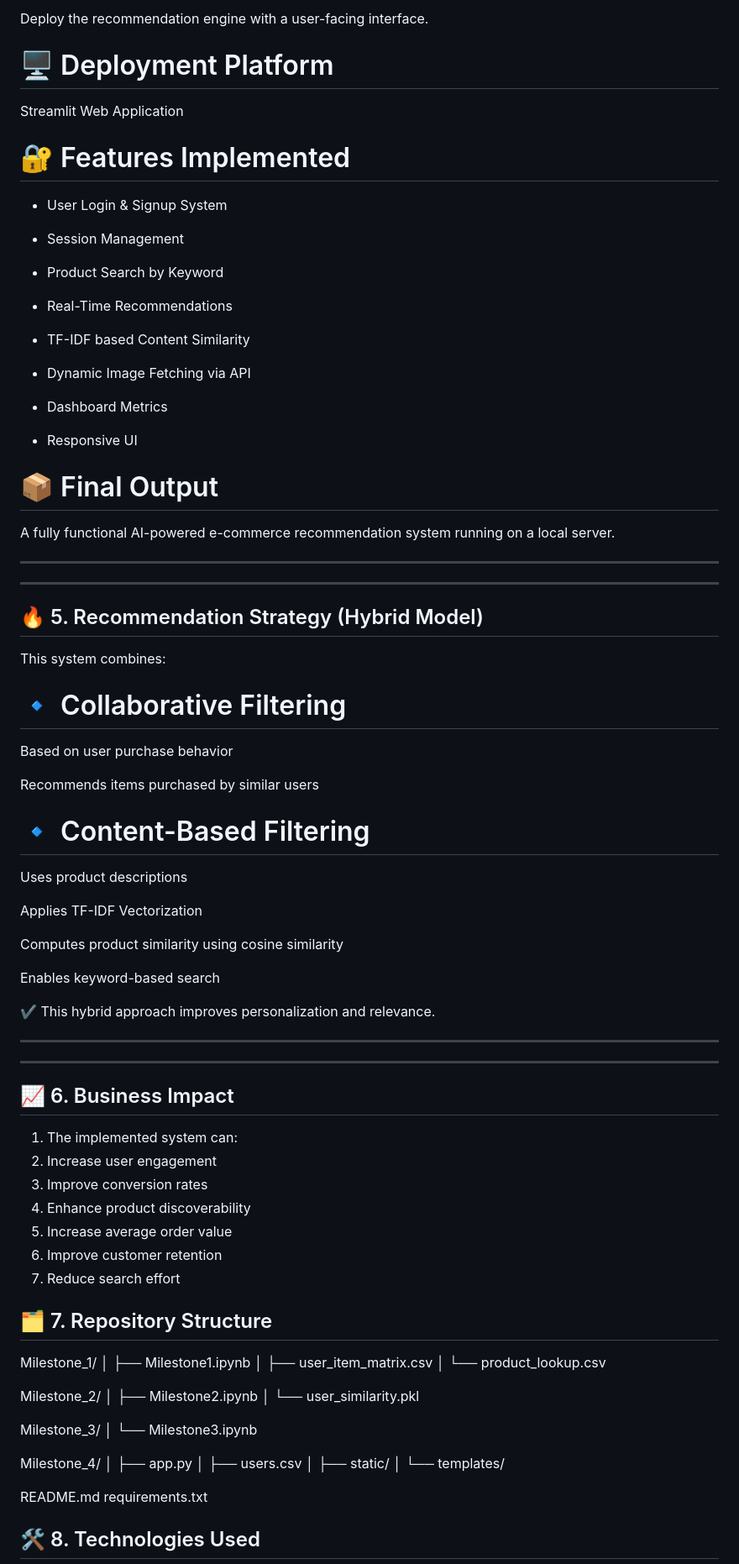
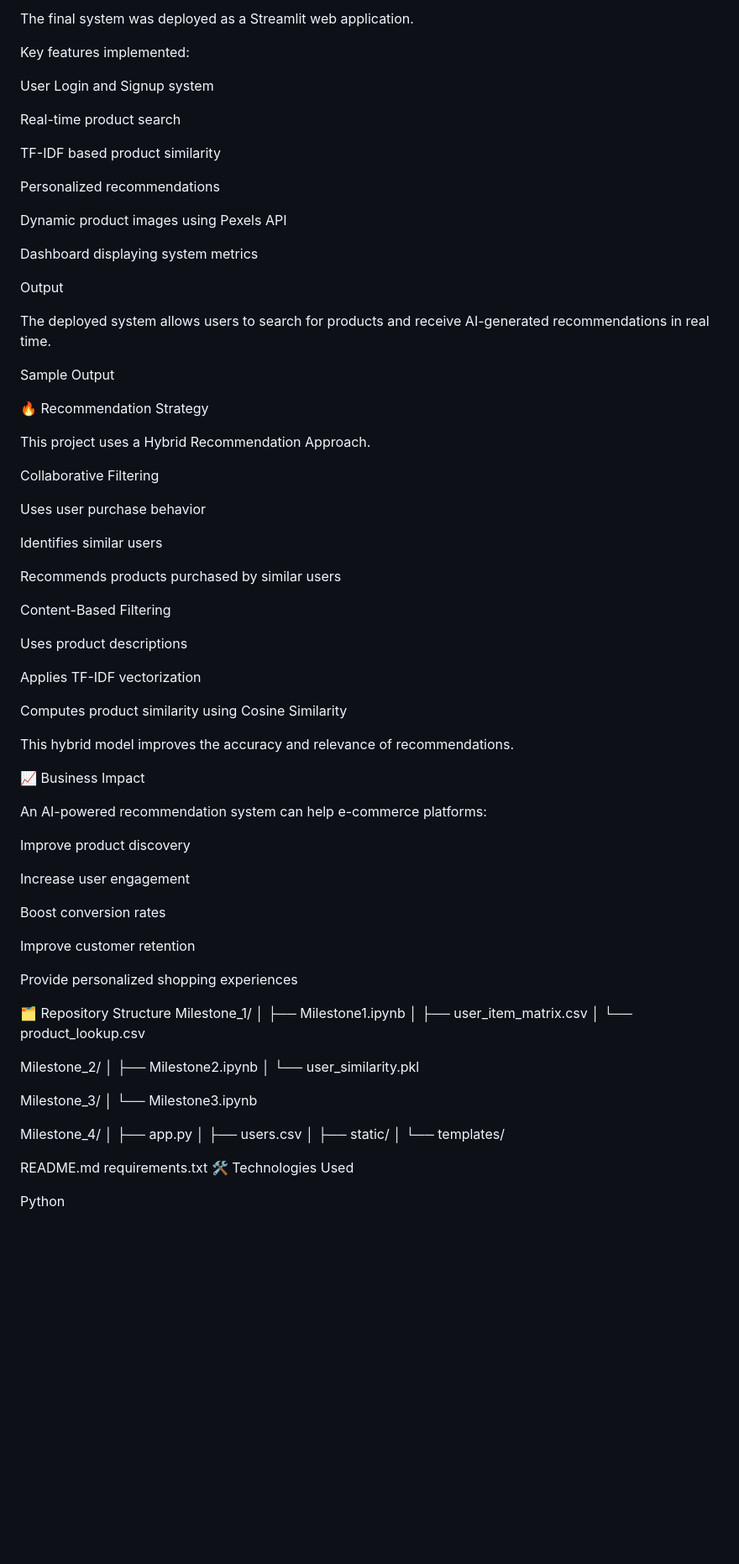
Before and after one commit to devoloperMadhuja/AI-Enabled-Recommendation-Engine-for-an-E-commerce-Platform, a Markdown page: README.md, the part around one of its changes. Shown at 84% size. Drawn GitHub-style; blank space fills up the shorter version.

```diff
--- a/README.md
+++ b/README.md
@@ -157,71 +155,63 @@ Refined recommendation model
 
-Deploy the recommendation engine with a user-facing interface.
+The final system was deployed as a Streamlit web application.
 
-# 🖥️ Deployment Platform
+Key features implemented:
 
-Streamlit Web Application
+User Login and Signup system
 
-# 🔐 Features Implemented
+Real-time product search
 
- - User Login & Signup System
+TF-IDF based product similarity
 
-- Session Management
+Personalized recommendations
 
-- Product Search by Keyword
+Dynamic product images using Pexels API
 
-- Real-Time Recommendations
+Dashboard displaying system metrics
 
-- TF-IDF based Content Similarity
+Output
 
-- Dynamic Image Fetching via API
+The deployed system allows users to search for products and receive AI-generated recommendations in real time.
 
-- Dashboard Metrics
+Sample Output
 
- - Responsive UI
+🔥 Recommendation Strategy
 
-# 📦 Final Output
+This project uses a Hybrid Recommendation Approach.
 
-A fully functional AI-powered e-commerce recommendation system running on a local server.
+Collaborative Filtering
 
----
----
+Uses user purchase behavior
 
-## 🔥 5. Recommendation Strategy (Hybrid Model)
+Identifies similar users
 
-This system combines:
+Recommends products purchased by similar users
 
-# 🔹 Collaborative Filtering
-
-Based on user purchase behavior
-
-Recommends items purchased by similar users
-
-# 🔹 Content-Based Filtering
+Content-Based Filtering
 
 Uses product descriptions
 
-Applies TF-IDF Vectorization
+Applies TF-IDF vectorization
 
-Computes product similarity using cosine similarity
+Computes product similarity using Cosine Similarity
 
-Enables keyword-based search
+This hybrid model improves the accuracy and relevance of recommendations.
 
-✔ This hybrid approach improves personalization and relevance.
+📈 Business Impact
 
----
----
+An AI-powered recommendation system can help e-commerce platforms:
 
-## 📈 6. Business Impact
+Improve product discovery
 
-1. The implemented system can:
-2. Increase user engagement
-3. Improve conversion rates
-4. Enhance product discoverability
-5. Increase average order value
-6. Improve customer retention
-7. Reduce search effort
+Increase user engagement
 
-## 🗂️ 7. Repository Structure
+Boost conversion rates
+
+Improve customer retention
+
+Provide personalized shopping experiences
+
+🗂 Repository Structure
 Milestone_1/
 │ ├── Milestone1.ipynb
 │ ├── user_item_matrix.csv
@@ -242,6 +232,7 @@ Milestone_4/
 
 README.md
 requirements.txt
+🛠 Technologies Used
 
-## 🛠️ 8. Technologies Used
+Python
 
```
Also changed, not shown: other parts of README.md (+126 -120 lines).
